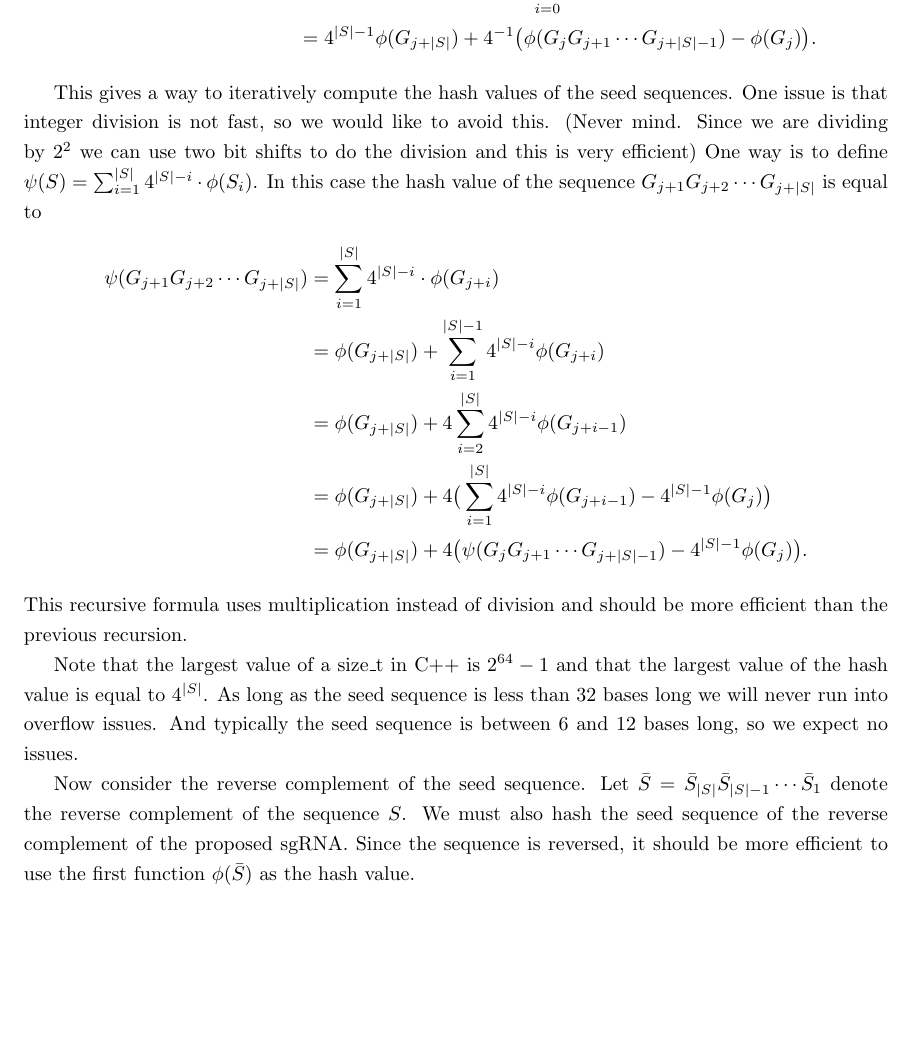
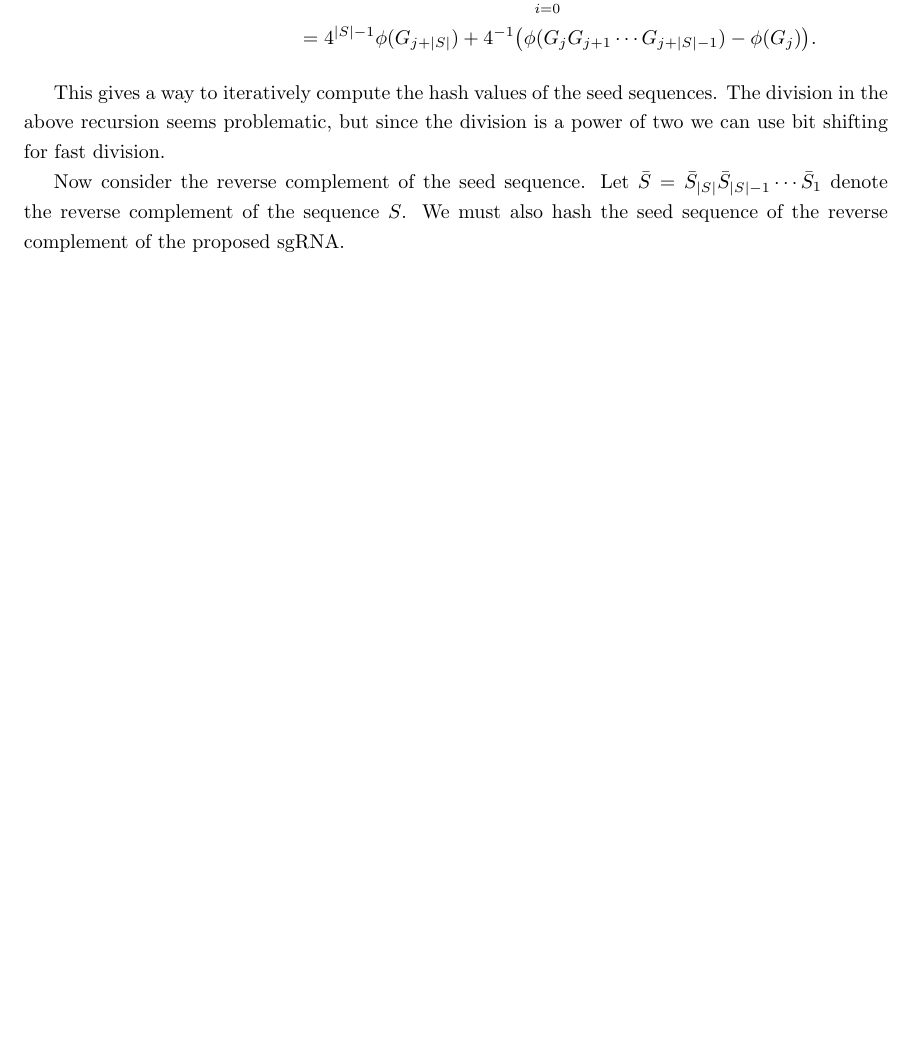
Before and after one commit to timydaley/sgRNAdesign, a LaTeX document (docs/sgRNA_algorithm_design.tex): part of page 3 of 4 before the commit and part of page 3 of 3 after it, cut so that both start at the same text, the shorter picture padded with empty space. Compiled offline with pdfLaTeX.

Commit message:
remove unnessecary tracking of reverse complement hash val, don't know if it works yet

```diff
--- a/docs/sgRNA_algorithm_design.tex
+++ b/docs/sgRNA_algorithm_design.tex
@@ -138,43 +138,15 @@ More simply,
 \end{align}
 
 This gives a way to iteratively compute the hash values of
-the seed sequences.  One issue is that integer division is
-not fast, so we would like to avoid this.
-(Never mind.  Since we are dividing by $2^2$ we can use two bit shifts
-to do the division and this is very efficient)
-One way is to define $\psi(S) = \sum_{i = 1}^{|S|} 4^{|S| - i} \cdot \phi(S_{i})$.
-In this case the hash value of the sequence
-$G_{j+1} G_{j + 2} \cdots G_{j + |S|}$ is equal to
-\begin{align}
-\psi(G_{j+1} G_{j + 2} \cdots G_{j + |S|})
-&= \sum_{i = 1}^{|S|} 4^{|S| - i} \cdot \phi(G_{j + i})
-\notag  \\
-&= \phi(G_{j + |S|}) + \sum_{i = 1}^{|S| - 1} 4^{|S| - i} \phi(G_{j + i})
-\notag \\
-&= \phi(G_{j + |S|}) + 4 \sum_{i = 2}^{|S|} 4^{|S| - i} \phi(G_{j + i - 1})
-\notag \\
-&=  \phi(G_{j + |S|}) + 4 \big( \sum_{i = 1}^{|S|} 4^{|S| - i} \phi(G_{j + i - 1})
-- 4^{|S| - 1} \phi(G_{j}) \big)
-\notag \\
-&= \phi(G_{j + |S|}) + 4 \big( \psi(G_{j} G_{j + 1} \cdots G_{j + |S| - 1}) - 4^{|S| - 1} \phi(G_{j}) \big).
-\notag
-\end{align}
-This recursive formula uses multiplication instead of division
-and should be more efficient than the previous recursion.
-
-Note that the largest value of a size\_t in C++ is
-$2^{64} - 1$ and that the largest value of the hash value
-is equal to $4^{|S|}$.  As long as the seed sequence is less than $32$
-bases long we will never run into overflow issues.  And typically the seed
-sequence is between 6 and 12 bases long, so we expect no issues.
+the seed sequences.  The division in the above
+recursion seems problematic, but since the division
+is a power of two we can use bit shifting for fast division.
 
 Now consider the reverse complement of the seed sequence.
 Let $\bar{S} = \bar{S}_{|S|} \bar{S}_{|S| - 1} \cdots \bar{S}_{1}$
 denote the reverse complement of the sequence $S$.
 We must also hash the seed sequence of the reverse complement
-of the proposed sgRNA.  Since the sequence is reversed, it should
-be more efficient to use the first function $\phi(\bar{S})$ as the hash
-value.
+of the proposed sgRNA.
 
 \begin{align}
 \phi( \bar{G}_{j + |S|} \bar{G}_{j + |S| - 1} \cdot \bar{G}_{j + 1})
```
Also changed, not shown: docs/sgRNA_algorithm_design.pdf, 1 other file.
